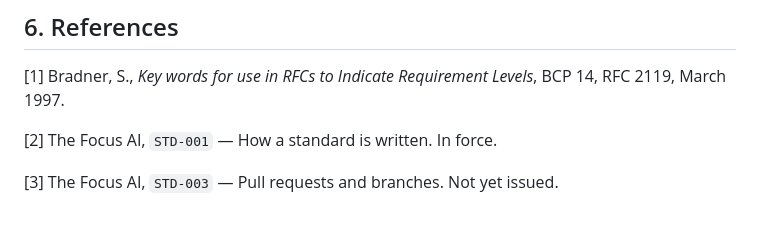
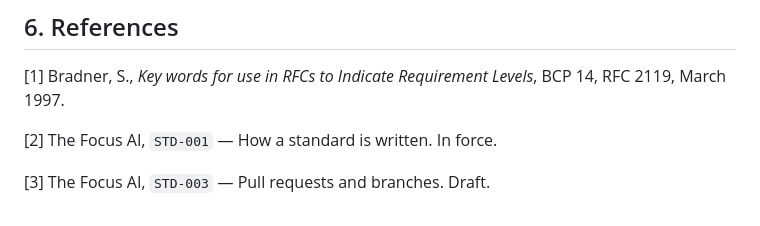
Before and after one commit to The-Focus-AI/standards, a Markdown page: standards/STD-002-issues-and-agent-workflow.md, the part around the change. Rendered like a GitHub page.

```diff
--- a/standards/STD-002-issues-and-agent-workflow.md
+++ b/standards/STD-002-issues-and-agent-workflow.md
@@ -270,4 +270,4 @@ BCP 14, RFC 2119, March 1997.
 
 [2] The Focus AI, `STD-001` — How a standard is written. In force.
 
-[3] The Focus AI, `STD-003` — Pull requests and branches. Not yet issued.
+[3] The Focus AI, `STD-003` — Pull requests and branches. Draft.
```
Also changed, not shown: standards/STD-003-pull-requests-and-branches.md (added, +201 -0 lines).
